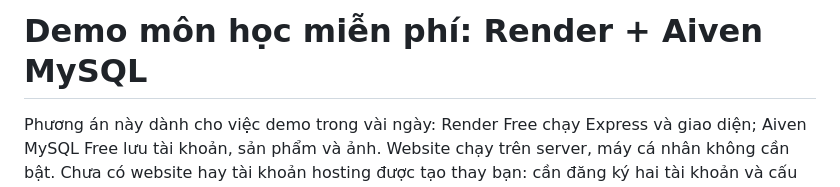
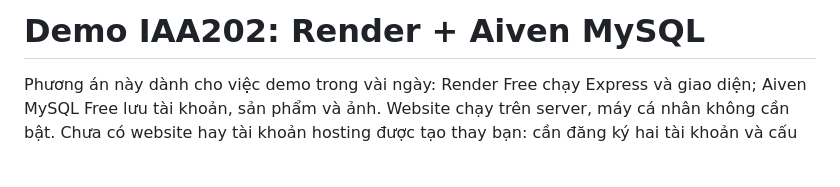
Before and after one commit to Vozwer18/SopPeFake-IAA202-, a Markdown page: DEPLOY_FREE.md, the part around the change. Rendered like a GitHub page; blank space fills up the shorter version.

```diff
--- a/DEPLOY_FREE.md
+++ b/DEPLOY_FREE.md
@@ -1,4 +1,4 @@
-# Demo môn học miễn phí: Render + Aiven MySQL
+# Demo IAA202: Render + Aiven MySQL
 
 Phương án này dành cho việc demo trong vài ngày: Render Free chạy Express và
 giao diện; Aiven MySQL Free lưu tài khoản, sản phẩm và ảnh. Website chạy trên
```
